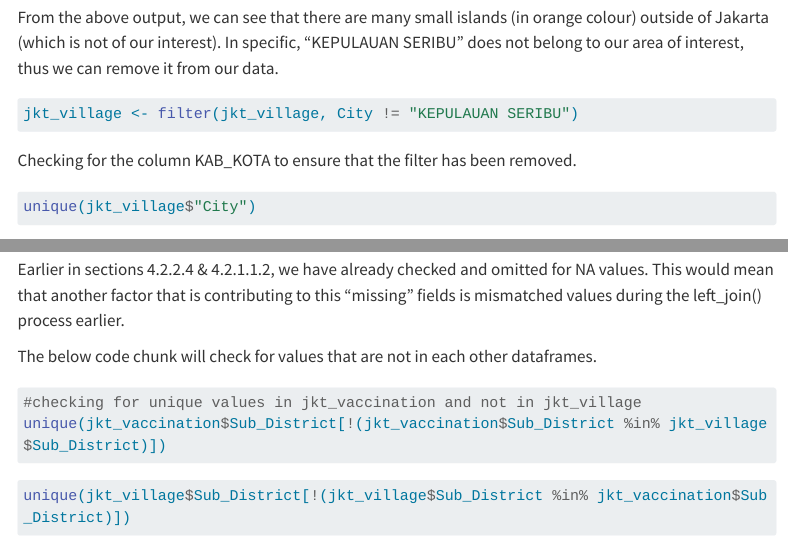
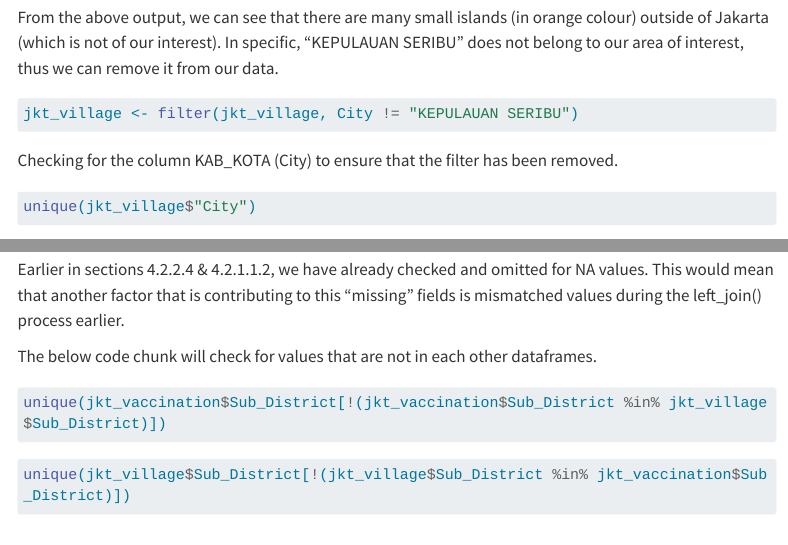
Before and after one commit to HoYongQuan/IS415-GAA-New-, a Quarto document (Take-home_Ex/Take-home_Ex02/Take-home_Ex02.qmd): the page in a window 1100 px wide, from 3780 px down, and a second part further down, joined at a grey line. Rendered offline with R 4.5, knitr and Pandoc in place of Quarto, with nearby package versions; the code chunks are not run, so their results and figures are left out; menus at the side of the page are left out; long lines of code are wrapped.

Commit message:
Take home exercise 2

````diff
--- a/Take-home_Ex/Take-home_Ex02/Take-home_Ex02.qmd
+++ b/Take-home_Ex/Take-home_Ex02/Take-home_Ex02.qmd
@@ -173,7 +173,7 @@ From the above output, we can see that there are many small islands (in orange c
 jkt_village <- filter(jkt_village, City != "KEPULAUAN SERIBU")
 ```
 
-Checking for the column KAB_KOTA to ensure that the filter has been removed.
+Checking for the column KAB_KOTA (City) to ensure that the filter has been removed.
 
 ```{r}
 unique(jkt_village$"City")
````
Also changed, not shown: Take-home_Ex/Take-home_Ex02/Take-home_Ex02.qmd (1 more changed lines), 2 other files.
